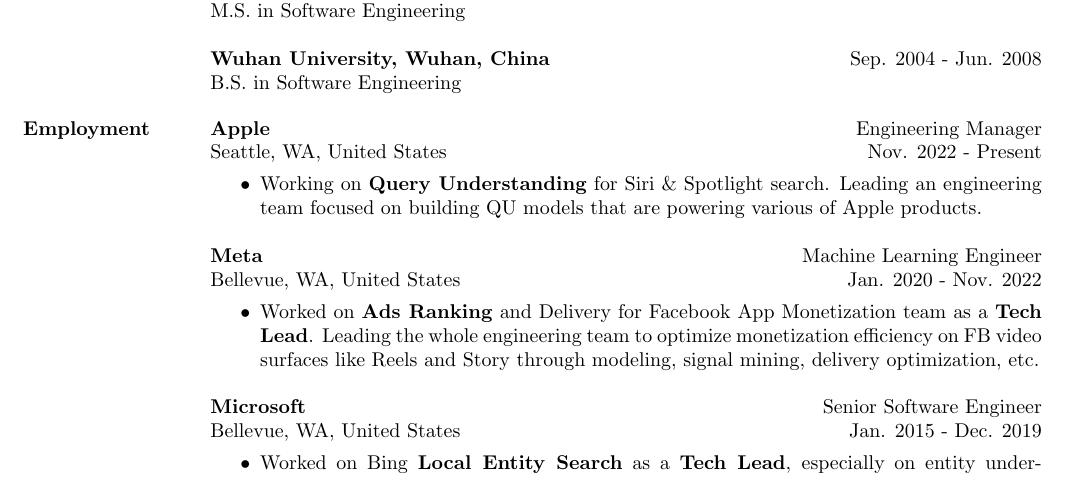
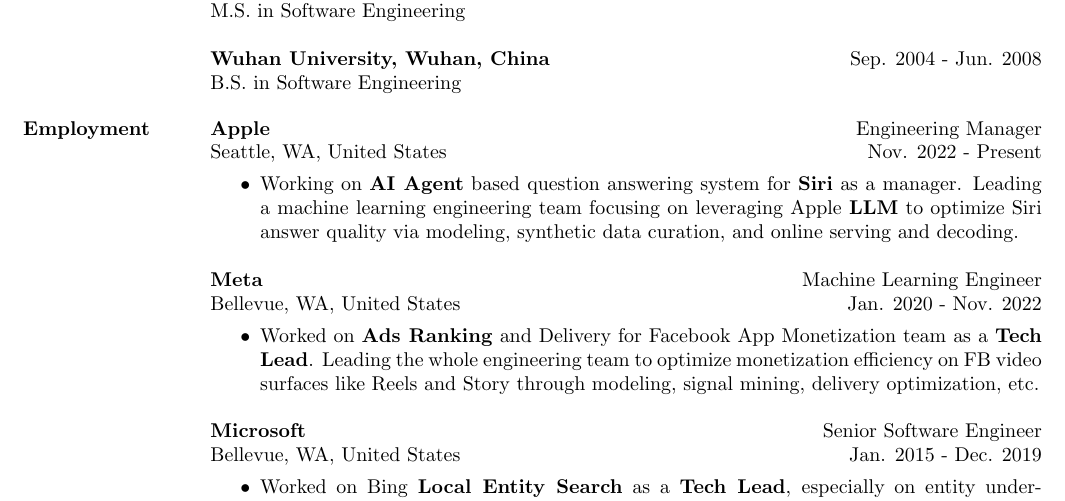
Before and after one commit to weiwuzhu/Resume, a LaTeX CV (weiwu_resume.tex): part of the page, cut so that both start at the same text. Compiled offline with pdfLaTeX.

Commit message:
update work at apple

```diff
--- a/weiwu_resume.tex
+++ b/weiwu_resume.tex
@@ -139,7 +139,7 @@
 \begin{position}
 \vspace*{-8pt}
 \begin{itemize}
-\item Working on \textbf{Query Understanding} for Siri \& Spotlight search. Leading an engineering team focused on building QU models that are powering various of Apple products.
+\item Working on \textbf{AI Agent} based question answering system for \textbf{Siri} as a manager. Leading a machine learning engineering team focusing on leveraging Apple \textbf{LLM} to optimize Siri answer quality via modeling, synthetic data curation, and online serving and decoding.
 \end{itemize}
 \end{position}
 
```
Also changed, not shown: weiwu_resume.pdf, 2 other files.
